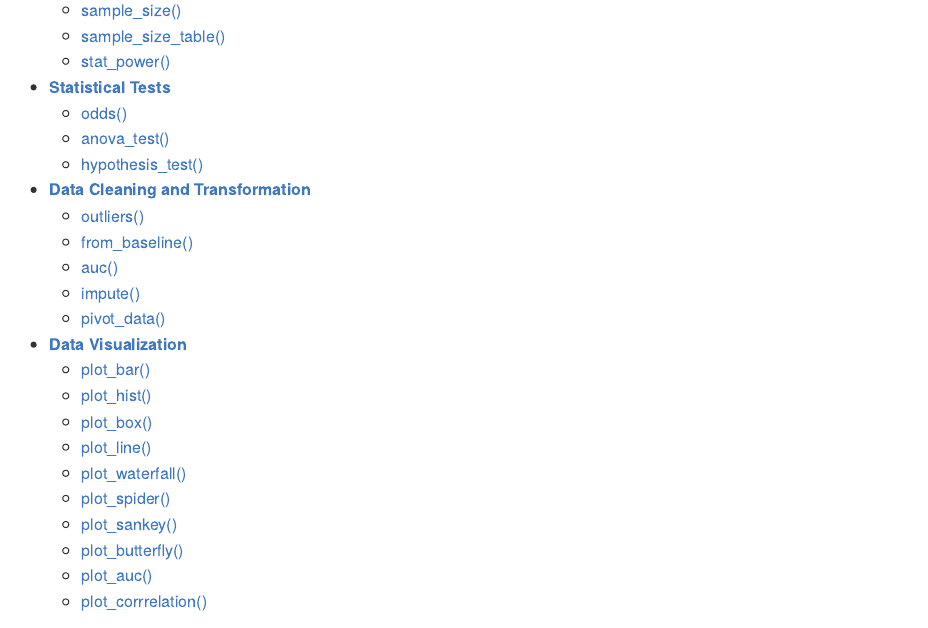
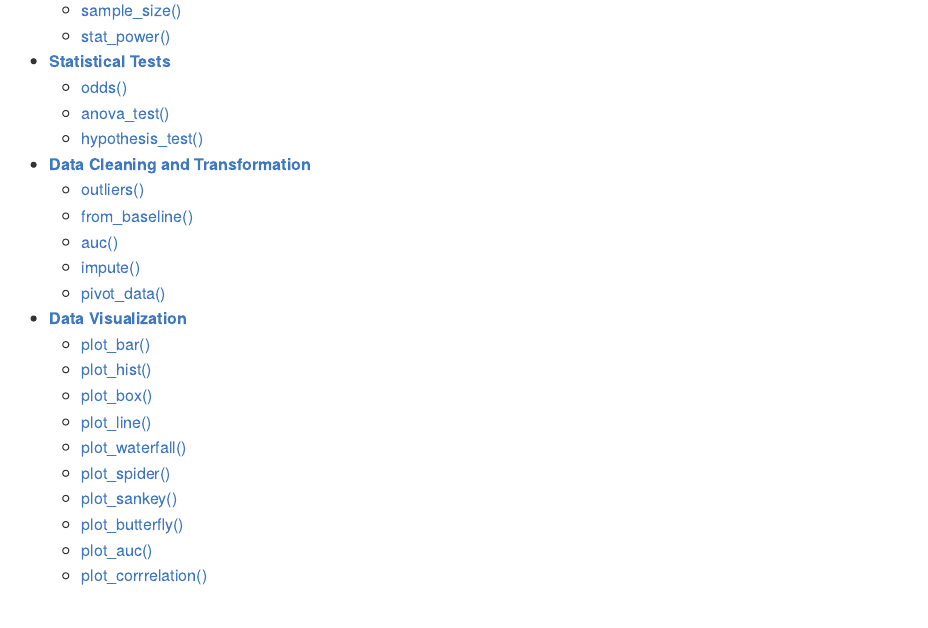
Before and after one commit to sebasquirarte/biostats, an R Markdown document (README.Rmd): the page in a window 1100 px wide, from 990 px down. Rendered offline with R 4.5, knitr and Pandoc, with nearby package versions; badge pictures from the web are left out.

Commit message:
Update README.Rmd

```diff
--- a/README.Rmd
+++ b/README.Rmd
@@ -66,7 +66,6 @@ The biostats toolbox includes the following exported functions.
   - [missing_values()](#missing_values) ✔️
 - [**Sample Size and Power Calculation**](#sample-size-and-power-calculation)
   - [sample_size()](#sample_size)
-  - [sample_size_table()](#sample_size_table)
   - [stat_power()](#stat_power)
 - [**Statistical Tests**](#statistical-tests)
   - [odds()](#odds)
```
